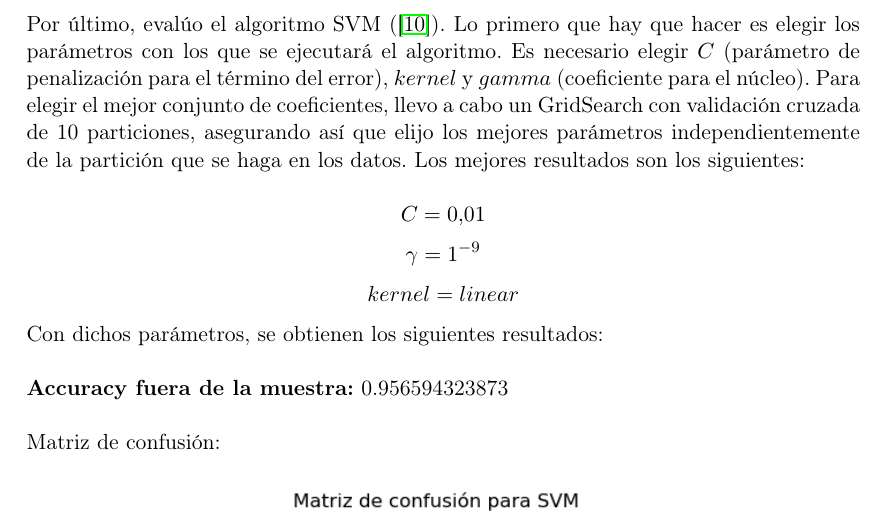
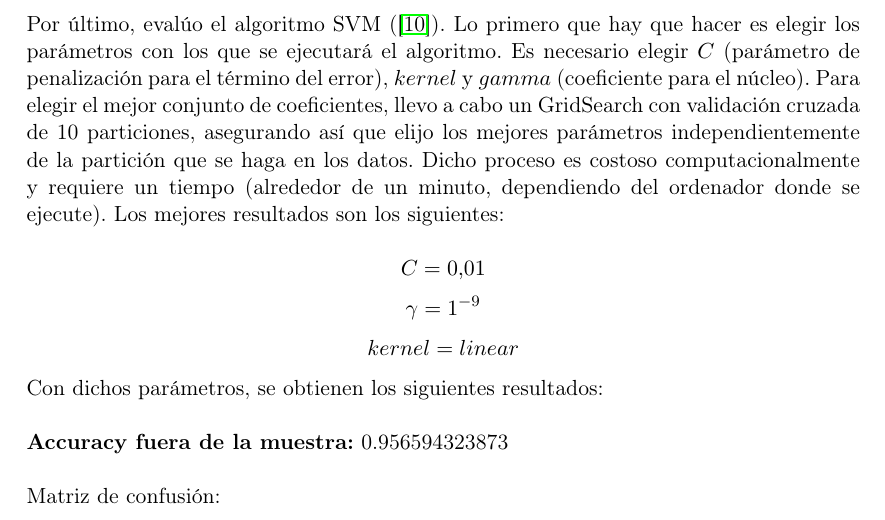
Before and after one commit to luisbalru/Machine-Learning, a LaTeX document (P3/doc/P3-Balderas-Ruiz-Luis.tex): part of page 11 of 22, cut so that both start at the same text. Compiled offline with pdfLaTeX.

Commit message:
Puntualizando

```diff
--- a/P3/doc/P3-Balderas-Ruiz-Luis.tex
+++ b/P3/doc/P3-Balderas-Ruiz-Luis.tex
@@ -255,7 +255,7 @@ Finalmente, muestro un resumen de la clasificación por cada una de las clases:
 
 \newpage
 
-Por último, evalúo el algoritmo SVM (\cite{svc}). Lo primero que hay que hacer es elegir los parámetros con los que se ejecutará el algoritmo. Es necesario elegir $C$ (parámetro de penalización para el término del error), $kernel$ y $gamma$ (coeficiente para el núcleo). Para elegir el mejor conjunto de coeficientes, llevo a cabo un GridSearch con validación cruzada de 10 particiones, asegurando así que elijo los mejores parámetros independientemente de la partición que se haga en los datos. Los mejores resultados son los siguientes:
+Por último, evalúo el algoritmo SVM (\cite{svc}). Lo primero que hay que hacer es elegir los parámetros con los que se ejecutará el algoritmo. Es necesario elegir $C$ (parámetro de penalización para el término del error), $kernel$ y $gamma$ (coeficiente para el núcleo). Para elegir el mejor conjunto de coeficientes, llevo a cabo un GridSearch con validación cruzada de 10 particiones, asegurando así que elijo los mejores parámetros independientemente de la partición que se haga en los datos. Dicho proceso es costoso computacionalmente y requiere un tiempo (alrededor de un minuto, dependiendo del ordenador donde se ejecute). Los mejores resultados son los siguientes:
 
 $$ C = 0.01$$
 $$ \gamma = 1^{-9} $$
```
